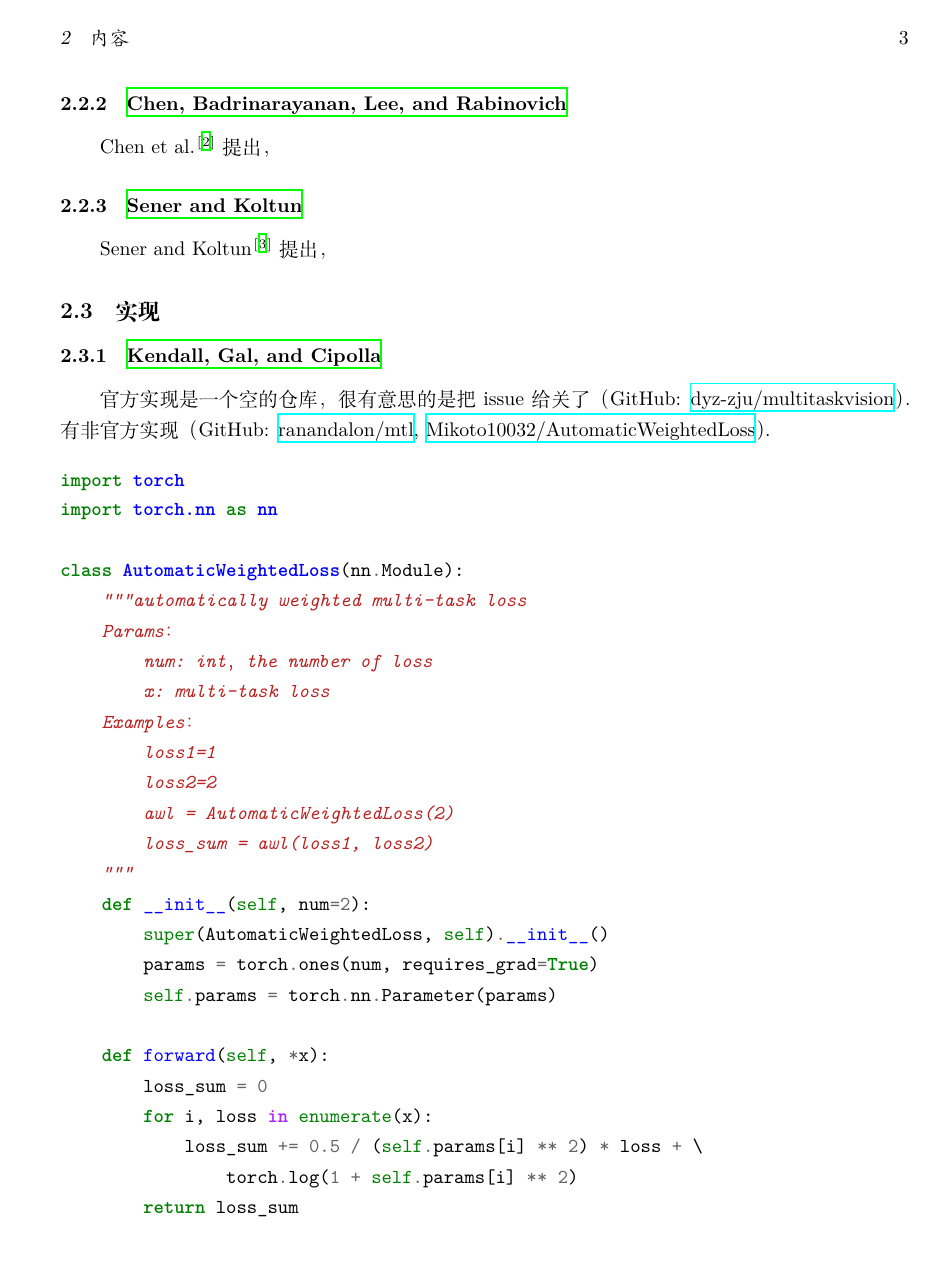
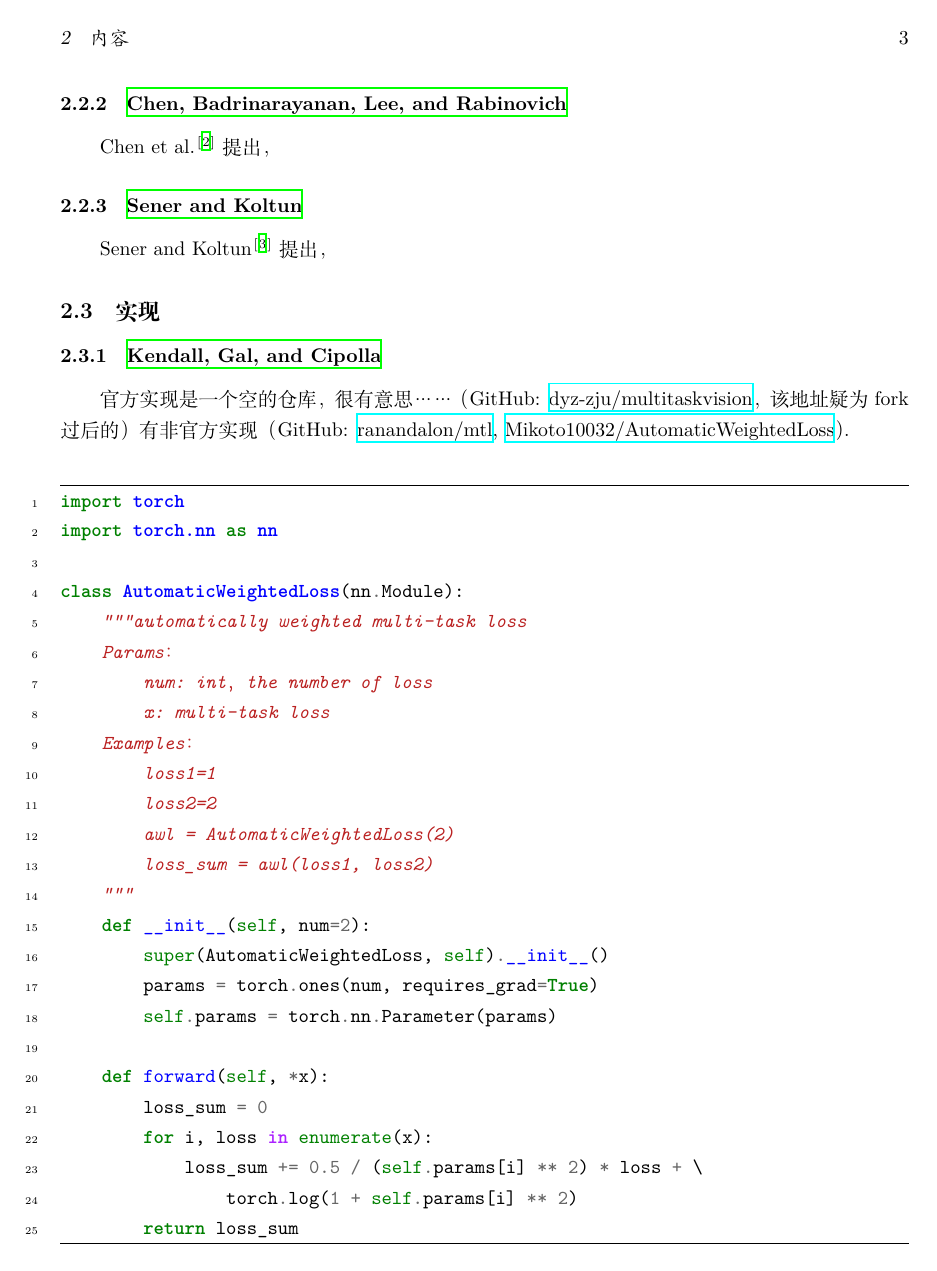
Before and after one commit to HowardZorn/notes, a LaTeX document (note_20210609.tex, which reads note.sty): page 3 of 4. Compiled offline with XeLaTeX.

Commit message:
Tune style

```diff
--- a/note.sty
+++ b/note.sty
@@ -1,15 +1,18 @@
-
+% math
 \usepackage{amsmath, amssymb, amsfonts}
 \usepackage{extarrows}
+\usepackage{nicefrac}  % 分数更好看
+
 \defaultfontfeatures{Mapping=tex-text} % to support TeX conventions like ``---''
 \usepackage{xunicode} % Unicode support for LaTeX character names (accents, European chars, etc)
+\usepackage{booktabs} % professional-quality tables
 \usepackage{xltxtra} % Extra customizations for XeLaTeX\usepackage{geometry} % See geometry.pdf to learn the layout options. There are lots.
 \usepackage[margin={2.54cm,3.18cm}]{geometry} % See geometry.pdf to learn the layout options. There are lots.
 \geometry{a4paper} % or letterpaper (US) or a5paper or....
 %\usepackage[parfill]{parskip} % Activate to begin paragraphs with an empty line rather than an indent
 \usepackage{graphicx} % support the \includegraphics command and options
-\usepackage{hyperref}
-\usepackage{minted}
+\usepackage{hyperref} % support the \href command
+\usepackage{minted} % to support the code showing
 \usepackage[numbers,super,square]{natbib}
 \bibliographystyle{unsrtnat}
 % 中文句号改为英文句点
--- a/note_20210609.tex
+++ b/note_20210609.tex
@@ -1,7 +1,7 @@
 % !TEX TS-program = xelatex
 % !TEX encoding = UTF-8
 
-\documentclass[a4paper,punct]{ctexart}
+\documentclass{ctexart}
 \usepackage{note}
 
 \title{Multi-Task Learning 笔记}
@@ -105,9 +105,12 @@
 
 \subsubsection{\citefullauthor{Kendall18Uncertainty}}
 
-官方实现是一个空的仓库，很有意思的是把issue给关了（GitHub: \href{https://github.com/dyz-zju/multitaskvision}{dyz-zju/multitaskvision}）。有非官方实现（GitHub: \href{https://github.com/ranandalon/mtl}{ranandalon/mtl}, \href{https://github.com/Mikoto10032/AutomaticWeightedLoss}{Mikoto\-10032/Automatic\-Weighted\-Loss}）。
+官方实现是一个空的仓库，很有意思……（GitHub: \href{https://github.com/dyz-zju/multitaskvision}{dyz-zju/multitaskvision}，该地址疑为fork过后的）有非官方实现（GitHub: \href{https://github.com/ranandalon/mtl}{ranandalon/mtl}, \href{https://github.com/Mikoto10032/AutomaticWeightedLoss}{Mikoto\-10032/Automatic\-Weighted\-Loss}）。
 
-\begin{minted}{python}
+\begin{minted}[
+    frame=lines,
+    linenos
+]{python}
 import torch
 import torch.nn as nn
 
```
